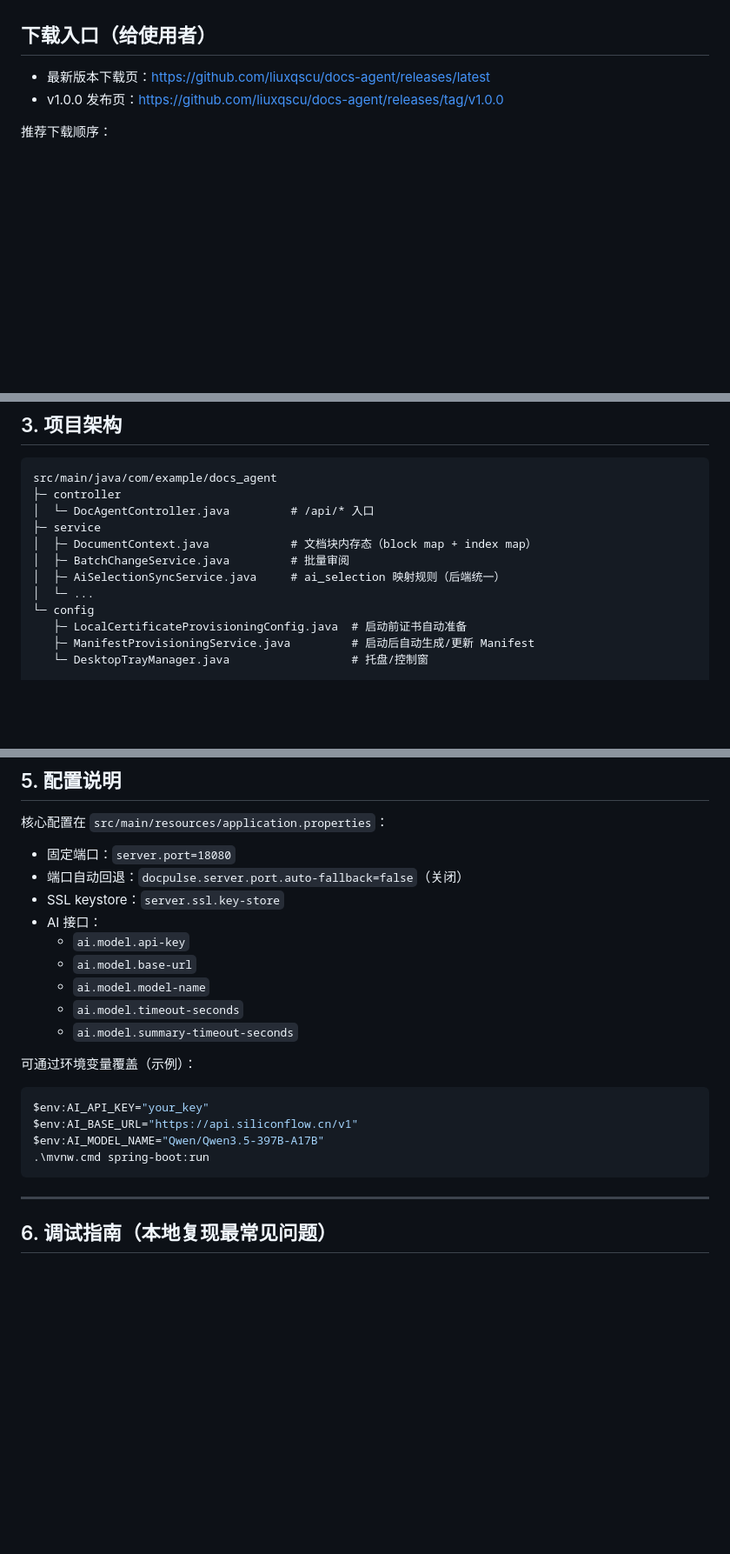
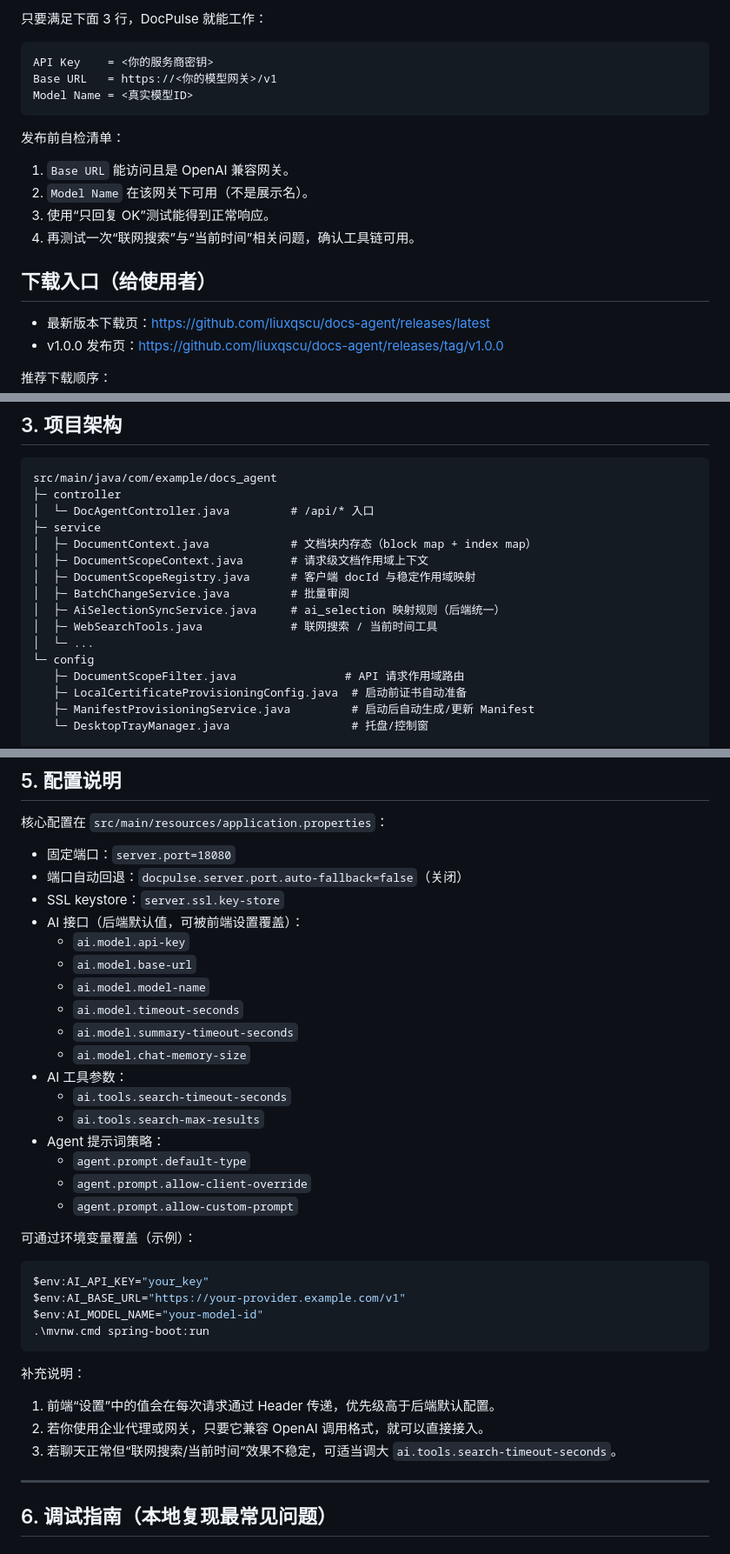
Before and after one commit to liuxqscu/docs-agent, a Markdown page: README.md, 3 parts joined by grey strips. Shown at 87% size. Drawn GitHub-style; blank space fills up the shorter version.

````diff
--- a/README.md
+++ b/README.md
@@ -46,3 +112,16 @@ DocPulse 是一个本地优先的 Word AI 协作编辑工具：
+只要满足下面 3 行，DocPulse 就能工作：
+
+```text
+API Key    = <你的服务商密钥>
+Base URL   = https://<你的模型网关>/v1
+Model Name = <真实模型ID>
+```
+
+发布前自检清单：
+1. `Base URL` 能访问且是 OpenAI 兼容网关。
+2. `Model Name` 在该网关下可用（不是展示名）。
+3. 使用“只回复 OK”测试能得到正常响应。
+4. 再测试一次“联网搜索”与“当前时间”相关问题，确认工具链可用。
 
 ## 下载入口（给使用者）
 
@@ -120,10 +202,14 @@ src/main/java/com/example/docs_agent
 │  └─ DocAgentController.java         # /api/* 入口
 ├─ service
 │  ├─ DocumentContext.java            # 文档块内存态（block map + index map）
+│  ├─ DocumentScopeContext.java       # 请求级文档作用域上下文
+│  ├─ DocumentScopeRegistry.java      # 客户端 docId 与稳定作用域映射
 │  ├─ BatchChangeService.java         # 批量审阅
 │  ├─ AiSelectionSyncService.java     # ai_selection 映射规则（后端统一）
+│  ├─ WebSearchTools.java             # 联网搜索 / 当前时间工具
 │  └─ ...
 └─ config
+   ├─ DocumentScopeFilter.java                # API 请求作用域路由
    ├─ LocalCertificateProvisioningConfig.java  # 启动前证书自动准备
    ├─ ManifestProvisioningService.java         # 启动后自动生成/更新 Manifest
    └─ DesktopTrayManager.java                  # 托盘/控制窗
@@ -238,21 +324,35 @@ scripts\stop-docsagent.bat
 - 固定端口：`server.port=18080`
 - 端口自动回退：`docpulse.server.port.auto-fallback=false`（关闭）
 - SSL keystore：`server.ssl.key-store`
-- AI 接口：
+- AI 接口（后端默认值，可被前端设置覆盖）：
   - `ai.model.api-key`
   - `ai.model.base-url`
   - `ai.model.model-name`
   - `ai.model.timeout-seconds`
   - `ai.model.summary-timeout-seconds`
+  - `ai.model.chat-memory-size`
+- AI 工具参数：
+  - `ai.tools.search-timeout-seconds`
+  - `ai.tools.search-max-results`
+- Agent 提示词策略：
+  - `agent.prompt.default-type`
+  - `agent.prompt.allow-client-override`
+  - `agent.prompt.allow-custom-prompt`
 
 可通过环境变量覆盖（示例）：
 
 ```powershell
 $env:AI_API_KEY="your_key"
-$env:AI_BASE_URL="https://api.siliconflow.cn/v1"
-$env:AI_MODEL_NAME="Qwen/Qwen3.5-397B-A17B"
+$env:AI_BASE_URL="https://your-provider.example.com/v1"
+$env:AI_MODEL_NAME="your-model-id"
 .\mvnw.cmd spring-boot:run
 ```
+
+补充说明：
+
+1. 前端“设置”中的值会在每次请求通过 Header 传递，优先级高于后端默认配置。
+2. 若你使用企业代理或网关，只要它兼容 OpenAI 调用格式，就可以直接接入。
+3. 若聊天正常但“联网搜索/当前时间”效果不稳定，可适当调大 `ai.tools.search-timeout-seconds`。
 
 ---
 
````
Also changed, not shown: other parts of README.md (+70 -1 lines).
